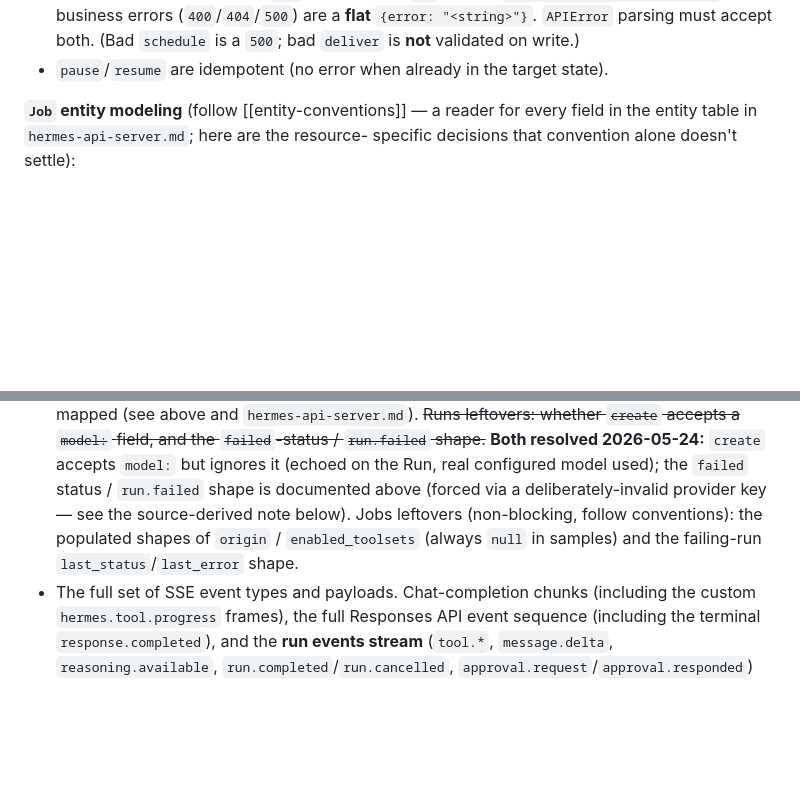
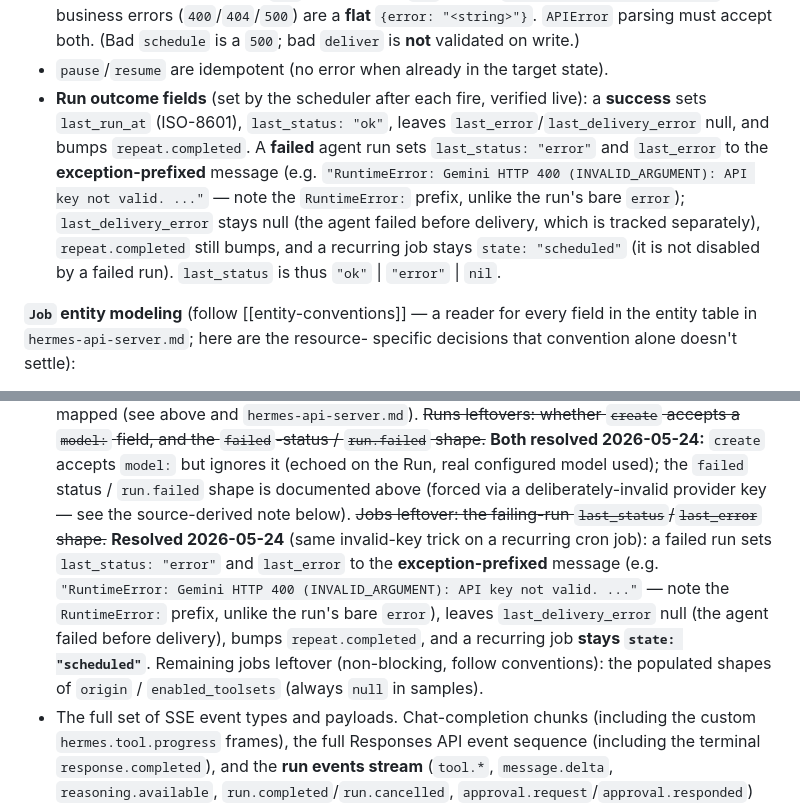
Before and after one commit to dazuma/hermes-client, a Markdown page: devdocs/DESIGN.md, 2 parts joined by grey strips. Rendered like a GitHub page; blank space fills up the shorter version.

Commit message:
chore: Document the jobs failing-run last_status/last_error shape
Resolves the remaining jobs open question. A failed agent run sets
last_status "error" and last_error to the exception-prefixed message
(RuntimeError: prefix, unlike the run's bare error), keeps
last_delivery_error null, bumps repeat.completed, and leaves a recurring
job scheduled. Reproduced via the invalid-key trick on a cron job.

Co-Authored-By: Claude Opus 4.7 <noreply@anthropic.com>

```diff
--- a/devdocs/DESIGN.md
+++ b/devdocs/DESIGN.md
@@ -653,6 +653,16 @@ writeup):**
   **flat** `{error: "<string>"}`. `APIError` parsing must accept both. (Bad
   `schedule` is a `500`; bad `deliver` is **not** validated on write.)
 - `pause`/`resume` are idempotent (no error when already in the target state).
+- **Run outcome fields** (set by the scheduler after each fire, verified live):
+  a **success** sets `last_run_at` (ISO-8601), `last_status: "ok"`, leaves
+  `last_error`/`last_delivery_error` null, and bumps `repeat.completed`. A
+  **failed** agent run sets `last_status: "error"` and `last_error` to the
+  **exception-prefixed** message (e.g. `"RuntimeError: Gemini HTTP 400
+  (INVALID_ARGUMENT): API key not valid. ..."` — note the `RuntimeError:`
+  prefix, unlike the run's bare `error`); `last_delivery_error` stays null (the
+  agent failed before delivery, which is tracked separately), `repeat.completed`
+  still bumps, and a recurring job stays `state: "scheduled"` (it is not
+  disabled by a failed run). `last_status` is thus `"ok"` | `"error"` | `nil`.
 
 **`Job` entity modeling** (follow [[entity-conventions]] — a reader for every
 field in the entity table in `hermes-api-server.md`; here are the resource-
@@ -799,9 +809,16 @@ running server; several below have been refined that way already.
   2026-05-24:** `create` accepts `model:` but ignores it (echoed on the Run,
   real configured model used); the `failed` status / `run.failed` shape is
   documented above (forced via a deliberately-invalid provider key — see the
-  source-derived note below). Jobs leftovers (non-blocking, follow conventions):
-  the populated shapes of `origin` / `enabled_toolsets` (always `null` in
-  samples) and the failing-run `last_status`/`last_error` shape.
+  source-derived note below). ~~Jobs leftover: the failing-run
+  `last_status`/`last_error` shape.~~ **Resolved 2026-05-24** (same invalid-key
+  trick on a recurring cron job): a failed run sets `last_status: "error"` and
+  `last_error` to the **exception-prefixed** message (e.g. `"RuntimeError:
+  Gemini HTTP 400 (INVALID_ARGUMENT): API key not valid. ..."` — note the
+  `RuntimeError:` prefix, unlike the run's bare `error`), leaves
+  `last_delivery_error` null (the agent failed before delivery), bumps
+  `repeat.completed`, and a recurring job **stays `state: "scheduled"`**.
+  Remaining jobs leftover (non-blocking, follow conventions): the populated
+  shapes of `origin` / `enabled_toolsets` (always `null` in samples).
 - The full set of SSE event types and payloads. Chat-completion chunks
   (including the custom `hermes.tool.progress` frames), the full Responses API
   event sequence (including the terminal `response.completed`), and the **run
```
